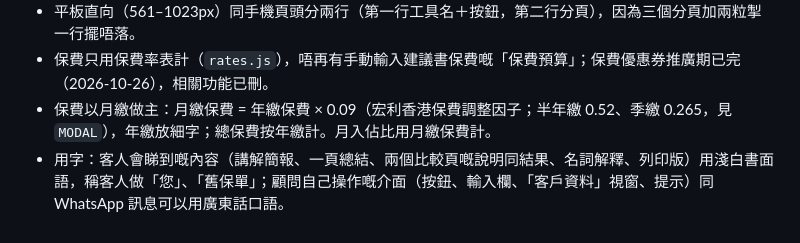
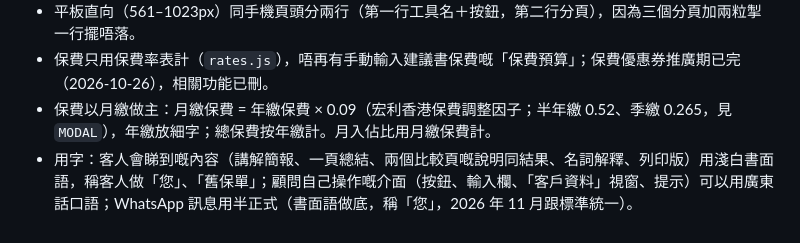
Before and after one commit to mickoo129/ci-promotion, a Markdown page: CLAUDE.md, the part around the change. Drawn GitHub-style.

Commit message:
CLAUDE.md：WhatsApp 訊息改半正式
Co-Authored-By: Claude Opus 5.5 <noreply@anthropic.com>
Claude-Session: https://claude.ai/code/session_01NSuY37TBE9UywBvmQhMkAZ

```diff
--- a/CLAUDE.md
+++ b/CLAUDE.md
@@ -43,4 +43,4 @@ MKPA 工具之一。呢個 repo 只放呢一個工具，獨立部署去 Netlify
 - 平板直向（561–1023px）同手機頁頭分兩行（第一行工具名＋按鈕，第二行分頁），因為三個分頁加兩粒掣一行擺唔落。
 - 保費只用保費率表計（`rates.js`），唔再有手動輸入建議書保費嘅「保費預算」；保費優惠券推廣期已完（2026-10-26），相關功能已刪。
 - 保費以月繳做主：月繳保費 = 年繳保費 × 0.09（宏利香港保費調整因子；半年繳 0.52、季繳 0.265，見 `MODAL`），年繳放細字；總保費按年繳計。月入佔比用月繳保費計。
-- 用字：客人會睇到嘅內容（講解簡報、一頁總結、兩個比較頁嘅說明同結果、名詞解釋、列印版）用淺白書面語，稱客人做「您」、「舊保單」；顧問自己操作嘅介面（按鈕、輸入欄、「客戶資料」視窗、提示）同 WhatsApp 訊息可以用廣東話口語。
+- 用字：客人會睇到嘅內容（講解簡報、一頁總結、兩個比較頁嘅說明同結果、名詞解釋、列印版）用淺白書面語，稱客人做「您」、「舊保單」；顧問自己操作嘅介面（按鈕、輸入欄、「客戶資料」視窗、提示）可以用廣東話口語；WhatsApp 訊息用半正式（書面語做底，稱「您」，2026 年 11 月跟標準統一）。
```
